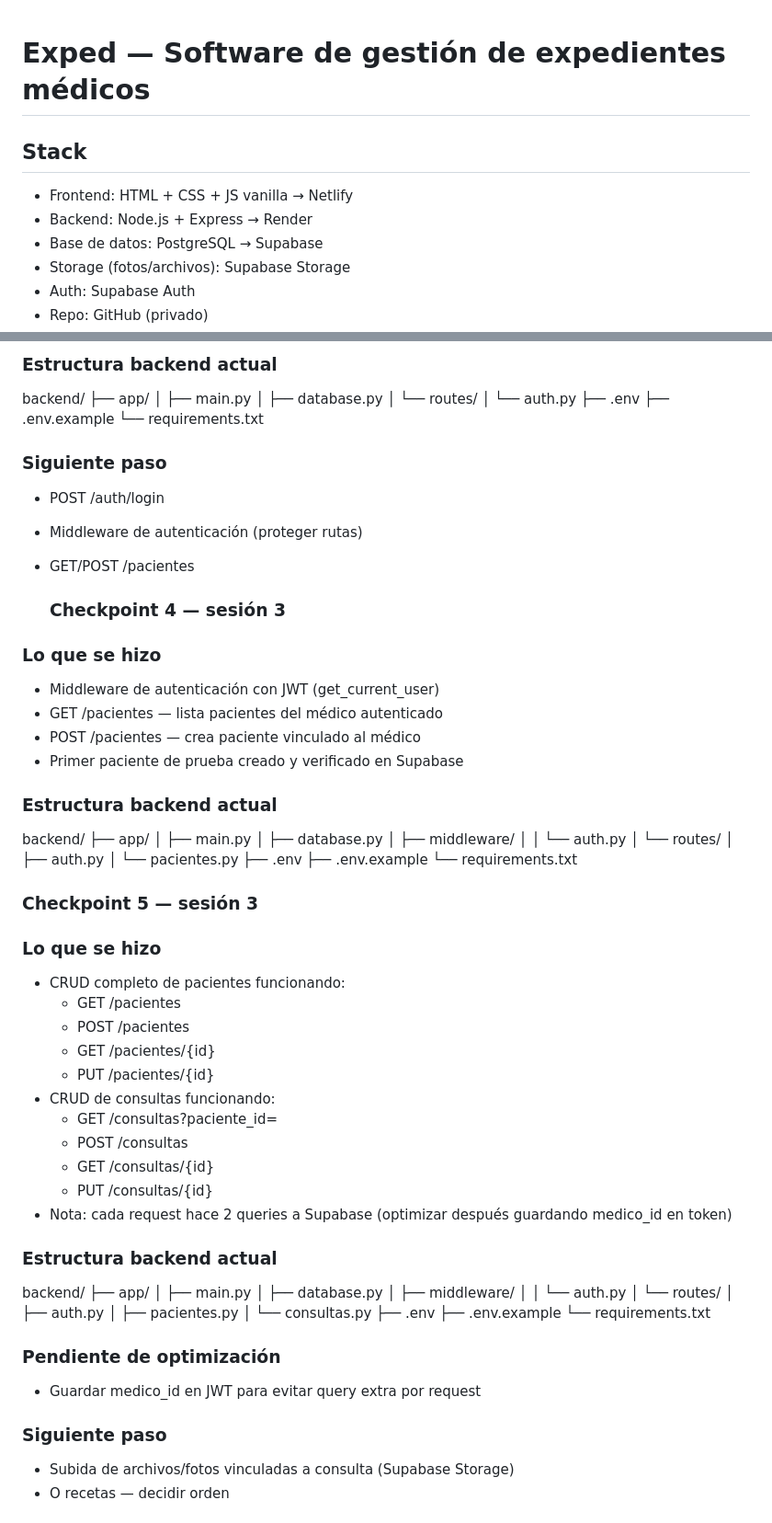
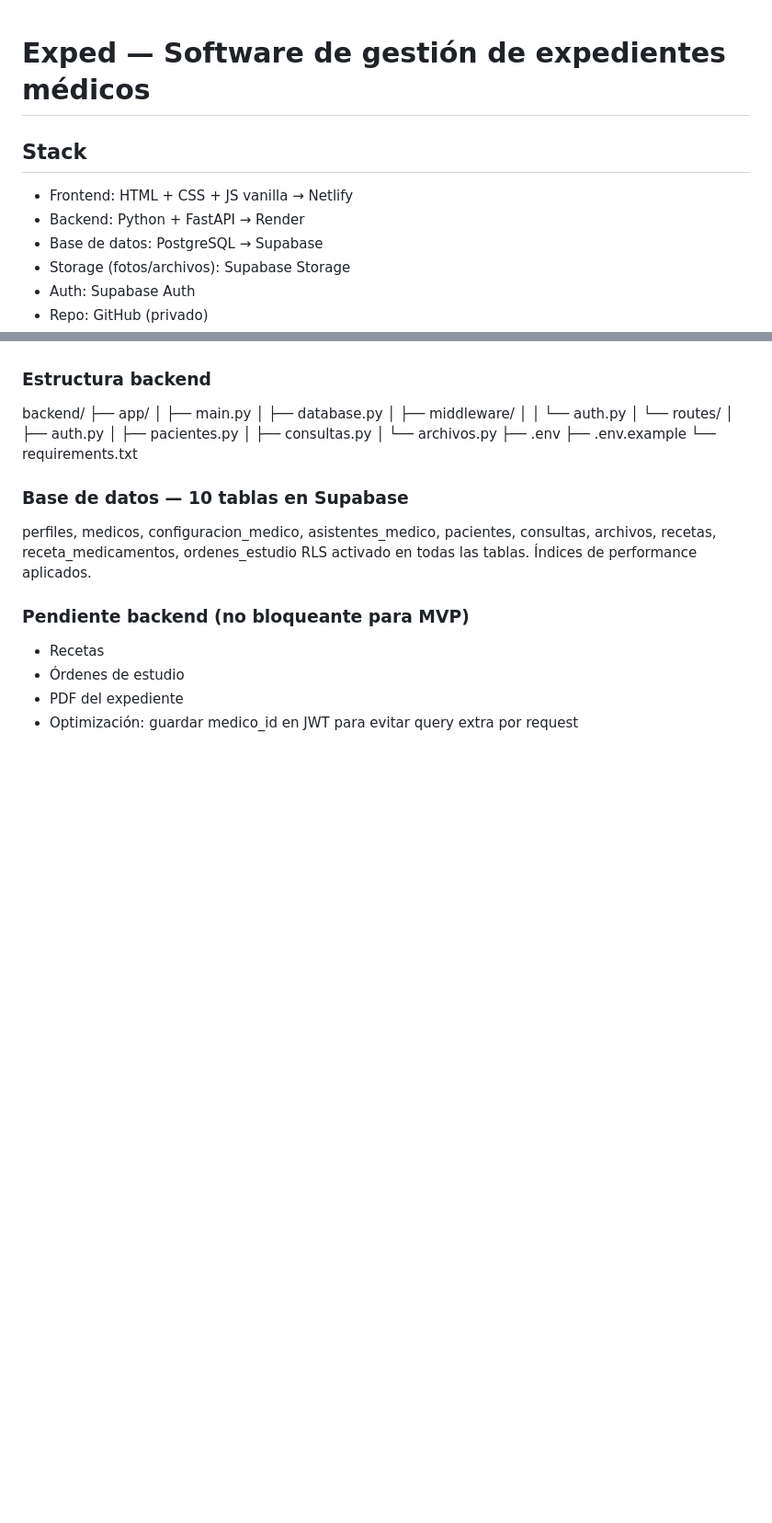
Before and after one commit to Jesusmontya/Exped_alpha, a Markdown page: CONTEXT.md, 2 parts joined by grey strips. Shown at 92% size. Rendered like a GitHub page; blank space fills up the shorter version.

Commit message:
Revise CONTEXT.md for backend and project updates
Updated project context with new backend details and project status.

```diff
--- a/CONTEXT.md
+++ b/CONTEXT.md
@@ -1,9 +1,8 @@
-
 # Exped — Software de gestión de expedientes médicos
 
 ## Stack
 - Frontend: HTML + CSS + JS vanilla → Netlify
-- Backend: Node.js + Express → Render
+- Backend: Python + FastAPI → Render
 - Base de datos: PostgreSQL → Supabase
 - Storage (fotos/archivos): Supabase Storage
 - Auth: Supabase Auth
@@ -128,59 +78,4 @@ Definir y aplicar el schema completo en Supabase, enfocado en especialidades qui
-### Estructura backend actual
-backend/
-├── app/
-│   ├── main.py
-│   ├── database.py
-│   └── routes/
-│       └── auth.py
-├── .env
-├── .env.example
-└── requirements.txt
-
-### Siguiente paso
-- POST /auth/login
-- Middleware de autenticación (proteger rutas)
-- GET/POST /pacientes
-
-
-  ### Checkpoint 4 — sesión 3
-
-### Lo que se hizo
-- Middleware de autenticación con JWT (get_current_user)
-- GET /pacientes — lista pacientes del médico autenticado
-- POST /pacientes — crea paciente vinculado al médico
-- Primer paciente de prueba creado y verificado en Supabase
-
-### Estructura backend actual
-backend/
-├── app/
-│   ├── main.py
-│   ├── database.py
-│   ├── middleware/
-│   │   └── auth.py
-│   └── routes/
-│       ├── auth.py
-│       └── pacientes.py
-├── .env
-├── .env.example
-└── requirements.txt
-
-### Checkpoint 5 — sesión 3
-
-### Lo que se hizo
-- CRUD completo de pacientes funcionando:
-  - GET /pacientes
-  - POST /pacientes
-  - GET /pacientes/{id}
-  - PUT /pacientes/{id}
-- CRUD de consultas funcionando:
-  - GET /consultas?paciente_id=
-  - POST /consultas
-  - GET /consultas/{id}
-  - PUT /consultas/{id}
-- Nota: cada request hace 2 queries a Supabase (optimizar después
-  guardando medico_id en token)
-
-### Estructura backend actual
+### Estructura backend
 backend/
 ├── app/
 │   ├── main.py
@@ -190,15 +85,20 @@ backend/
 │   └── routes/
 │       ├── auth.py
 │       ├── pacientes.py
-│       └── consultas.py
+│       ├── consultas.py
+│       └── archivos.py
 ├── .env
 ├── .env.example
 └── requirements.txt
 
-### Pendiente de optimización
-- Guardar medico_id en JWT para evitar query extra por request
+### Base de datos — 10 tablas en Supabase
+perfiles, medicos, configuracion_medico, asistentes_medico,
+pacientes, consultas, archivos, recetas, receta_medicamentos, ordenes_estudio
+RLS activado en todas las tablas. Índices de performance aplicados.
 
-### Siguiente paso
-- Subida de archivos/fotos vinculadas a consulta (Supabase Storage)
-- O recetas — decidir orden
+### Pendiente backend (no bloqueante para MVP)
+- Recetas
+- Órdenes de estudio
+- PDF del expediente
+- Optimización: guardar medico_id en JWT para evitar query extra por request
 
```
Also changed, not shown: other parts of CONTEXT.md (+31 -99 lines).
